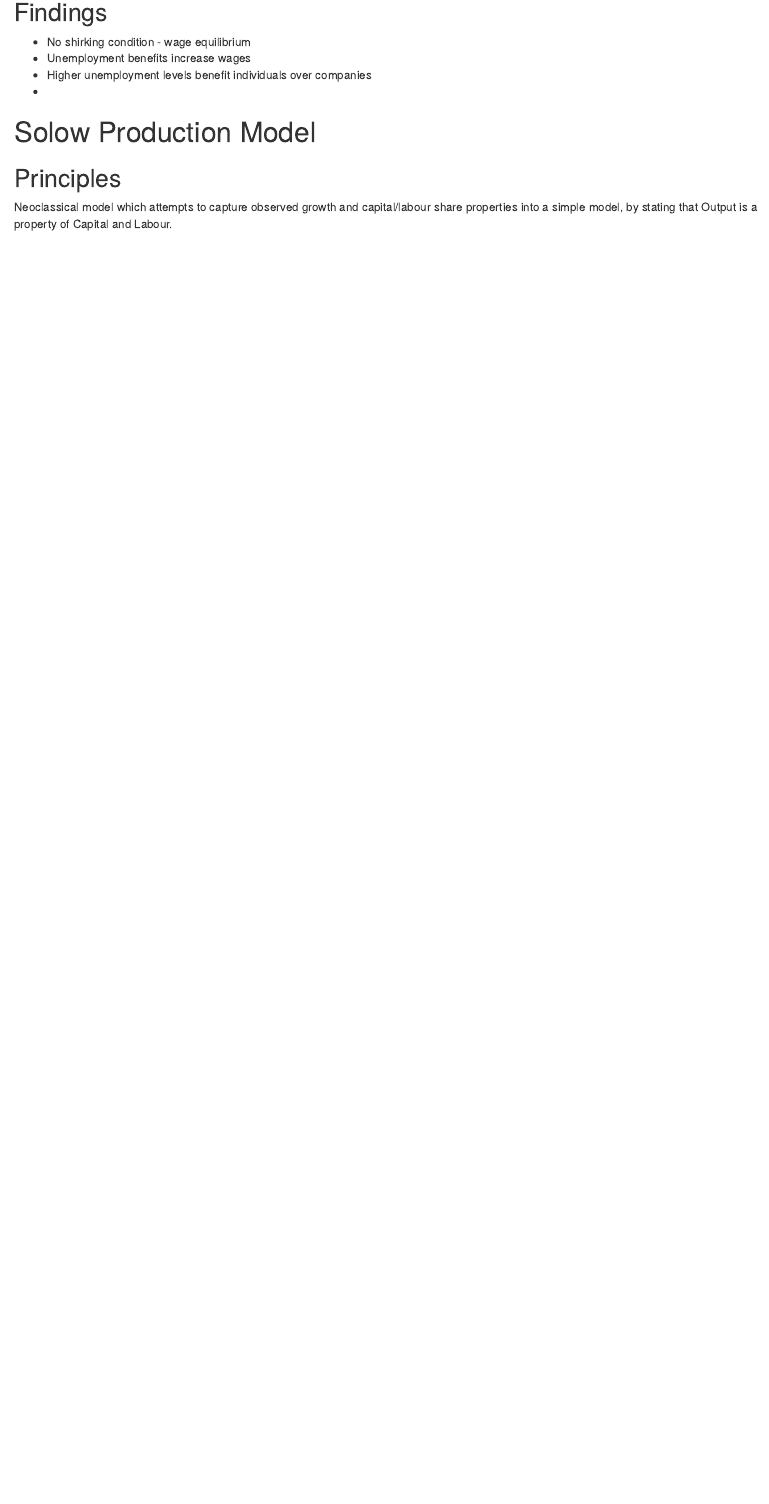
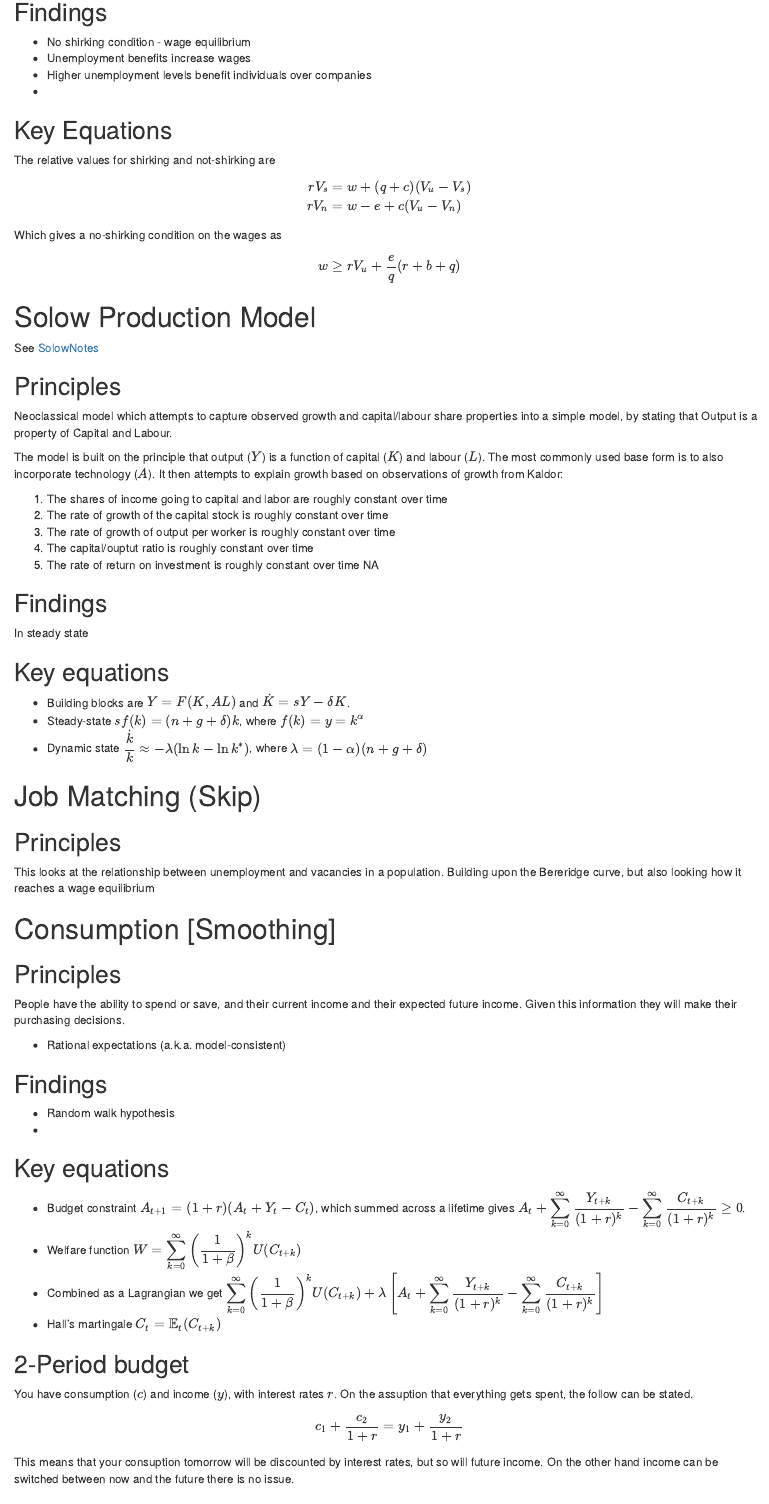
Before and after one commit to samdrew/econometrics-notes, an R Markdown document (macroeconomics/ModelNotes.rmd): the page in a window 1100 px wide, from 730 px down. The pictures show the output file macroeconomics/ModelNotes.html that the author committed with the source, opened offline.

Commit message:
Adding more Macro notes

```diff
--- a/macroeconomics/ModelNotes.rmd
+++ b/macroeconomics/ModelNotes.rmd
@@ -42,10 +44,76 @@ This model of wage pricing explains why full employment is not achieved.
 - Higher unemployment levels benefit individuals over companies
 -
 
-##
+## Key Equations
+
+The relative values for shirking and not-shirking are
+
+$$\begin{aligned}
+rV_s &= w + (q + c)(V_u - V_s) \\
+rV_n &= w - e + c(V_u - V_n)
+\end{aligned}$$
+
+Which gives a no-shirking condition on the wages as
+
+$$w \geq rV_u + \frac{e}{q}(r+b+q)$$
 
 # Solow Production Model
+
+See [SolowNotes](./SolowNotes.html)
 
 ## Principles
 
 Neoclassical model which attempts to capture observed growth and capital/labour share properties into a simple model, by stating that Output is a property of Capital and Labour.
+
+The model is built on the principle that output ($Y$) is a function of capital  ($K$) and labour ($L$). The most commonly used base form is to also incorporate technology ($A$). It then attempts to explain growth based on observations of growth from Kaldor:
+
+1. The shares of income going to capital and labor are roughly constant over time
+2. The rate of growth of the capital stock is roughly constant over time
+3. The rate of growth of output per worker is roughly constant over time
+4. The capital/ouptut ratio is roughly constant over time
+5. The rate of return on investment is roughly constant over time
+6. The real wage grows over time First-generation growth models, like Solow’s and Ramsey’s, attempted to account for these facts in a standard neoclassical framework
+
+## Findings
+
+In steady state
+
+## Key equations
+
+- Building blocks are $Y = F(K, AL)$ and $\dot K = sY - \delta K$.
+- Steady-state $sf(k) = (n + g + \delta)k$, where $f(k) = y = k^{\alpha}$
+- Dynamic state $\displaystyle \frac{\dot k}{k} \approx -\lambda (\ln k - \ln k^*)$, where $\lambda = (1 - \alpha)(n + g + \delta)$
+
+# Job Matching (Skip)
+
+## Principles
+
+This looks at the relationship between unemployment and vacancies in a population. Building upon the Bereridge curve, but also looking how it reaches a wage equilibrium
+
+# Consumption [Smoothing]
+
+## Principles
+
+People have the ability to spend or save, and their current income and their expected future income. Given this information they will make their purchasing decisions.
+
+- Rational expectations (a.k.a. model-consistent)
+
+## Findings
+
+- Random walk hypothesis
+-
+
+## Key equations
+
+- Budget constraint $A_{t+1} = (1 + r)(A_t + Y_t - C_t)$, which summed across a lifetime gives $\displaystyle A_t + \sum_{k=0}^\infty \frac{Y_{t+k}}{(1+r)^k} - \sum_{k=0}^\infty \frac{C_{t+k}}{(1+r)^k} \geq 0$.
+- Welfare function $\displaystyle W = \sum_{k=0}^\infty \left( \frac{1}{1+\beta} \right)^k U(C_{t+k})$
+- Combined as a Lagrangian we get $\displaystyle \sum_{k=0}^\infty \left( \frac{1}{1+\beta} \right)^k U(C_{t+k}) + \lambda \left[ A_t + \sum_{k=0}^\infty \frac{Y_{t+k}}{(1+r)^k} - \sum_{k=0}^\infty \frac{C_{t+k}}{(1+r)^k} \right]$
+- Hall's martingale $C_{t} = \mathbb{E}_t (C_{t+k})$
+
+## 2-Period budget
+
+You have consumption ($c$) and income ($y$), with interest rates $r$. On the assuption that everything gets spent, the follow can be stated.
+
+$$c_1 + \frac{c_2}{1+r} = y_1 + \frac{y_2}{1+r}$$
+
+This means that your consuption tomorrow will be discounted by interest rates, but so will future income. On the other hand income can be switched between now and the future there is no issue.
```
Also changed, not shown: macroeconomics/ModelNotes.html, macroeconomics/ModelNotes.rmd (64 more changed lines).
